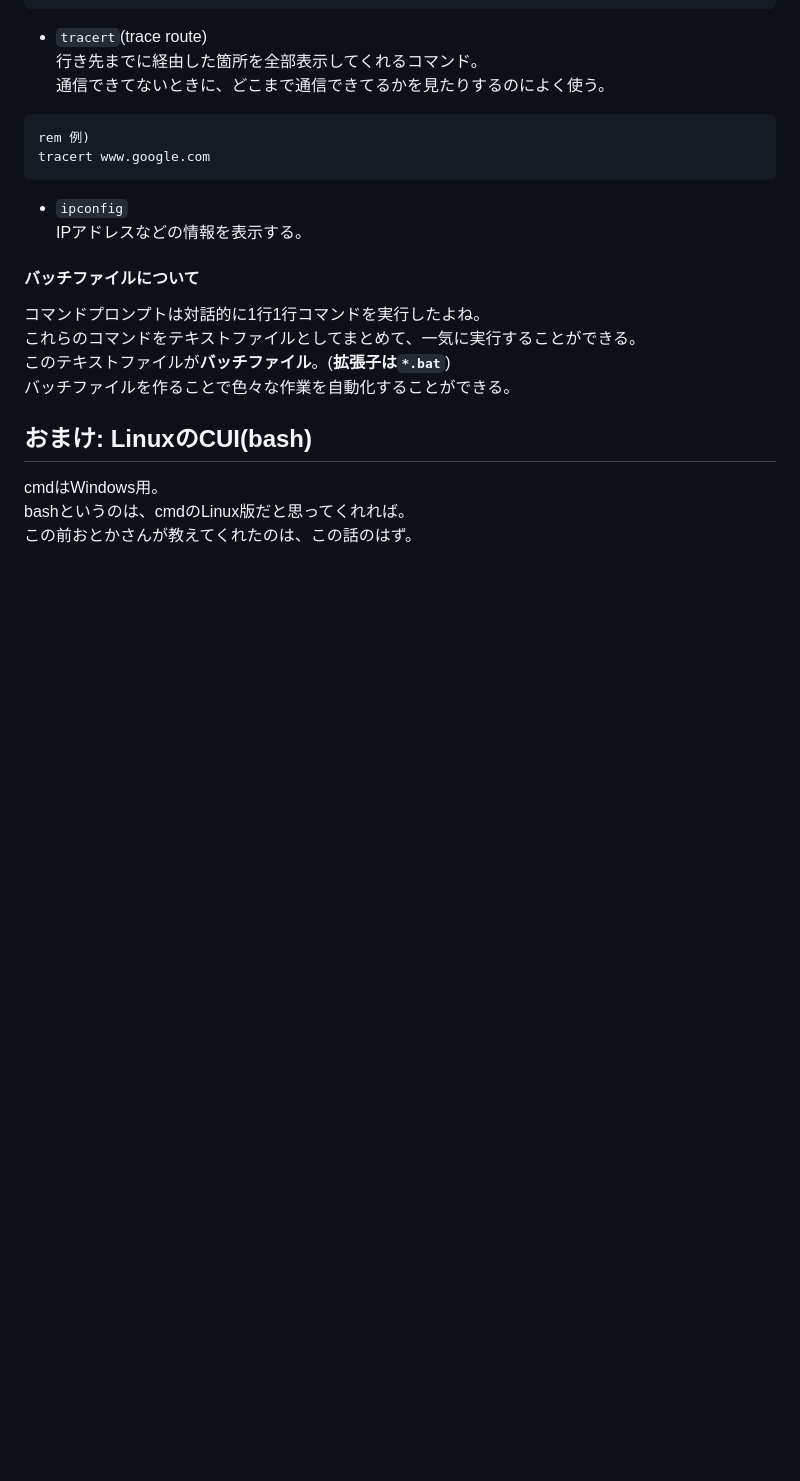
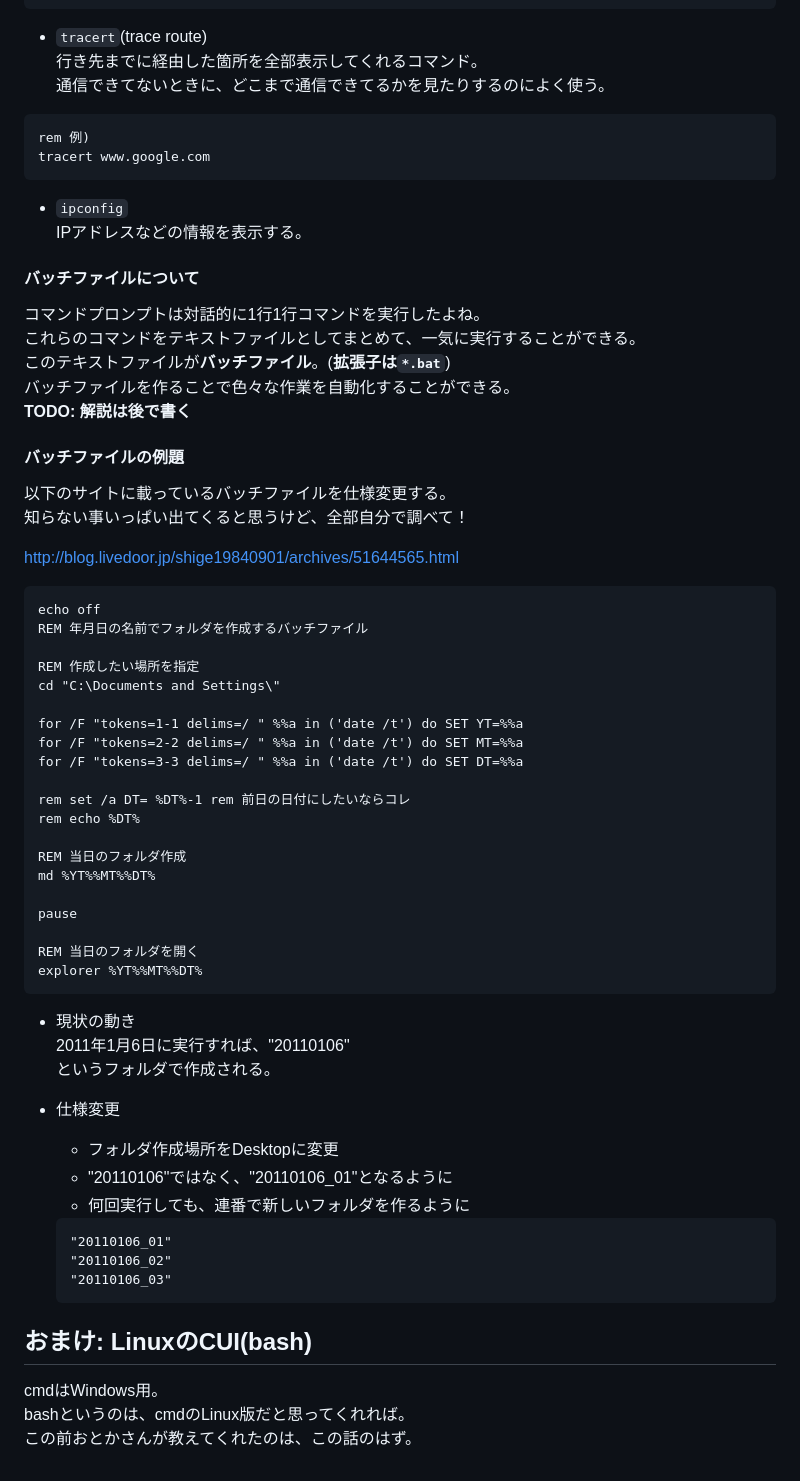
Before and after one commit to garchomp-game/store, a Markdown page: cui_intro/cui_intro.md, the part around the change. Drawn GitHub-style; blank space fills up the shorter version.

Commit message:
add: 例題追加

````diff
--- a/cui_intro/cui_intro.md
+++ b/cui_intro/cui_intro.md
@@ -175,6 +175,50 @@ hello_05.txt
 これらのコマンドをテキストファイルとしてまとめて、一気に実行することができる。
 このテキストファイルが**バッチファイル**。(**拡張子は`*.bat`**)
 バッチファイルを作ることで色々な作業を自動化することができる。
+**TODO: 解説は後で書く**
+
+#### バッチファイルの例題
+以下のサイトに載っているバッチファイルを仕様変更する。
+知らない事いっぱい出てくると思うけど、全部自分で調べて！
+
+http://blog.livedoor.jp/shige19840901/archives/51644565.html
+
+```bat
+echo off
+REM 年月日の名前でフォルダを作成するバッチファイル
+
+REM 作成したい場所を指定
+cd "C:\Documents and Settings\"
+
+for /F "tokens=1-1 delims=/ " %%a in ('date /t') do SET YT=%%a
+for /F "tokens=2-2 delims=/ " %%a in ('date /t') do SET MT=%%a
+for /F "tokens=3-3 delims=/ " %%a in ('date /t') do SET DT=%%a
+
+rem set /a DT= %DT%-1 rem 前日の日付にしたいならコレ
+rem echo %DT%
+
+REM 当日のフォルダ作成
+md %YT%%MT%%DT%
+
+pause
+
+REM 当日のフォルダを開く
+explorer %YT%%MT%%DT%
+```
+
+- 現状の動き
+2011年1月6日に実行すれば、"20110106"
+というフォルダで作成される。
+
+- 仕様変更
+  - フォルダ作成場所をDesktopに変更
+  - "20110106"ではなく、"20110106_01"となるように
+  - 何回実行しても、連番で新しいフォルダを作るように
+  ```
+  "20110106_01"
+  "20110106_02"
+  "20110106_03"
+  ```
 
 ## おまけ: LinuxのCUI(bash)
 cmdはWindows用。
````
